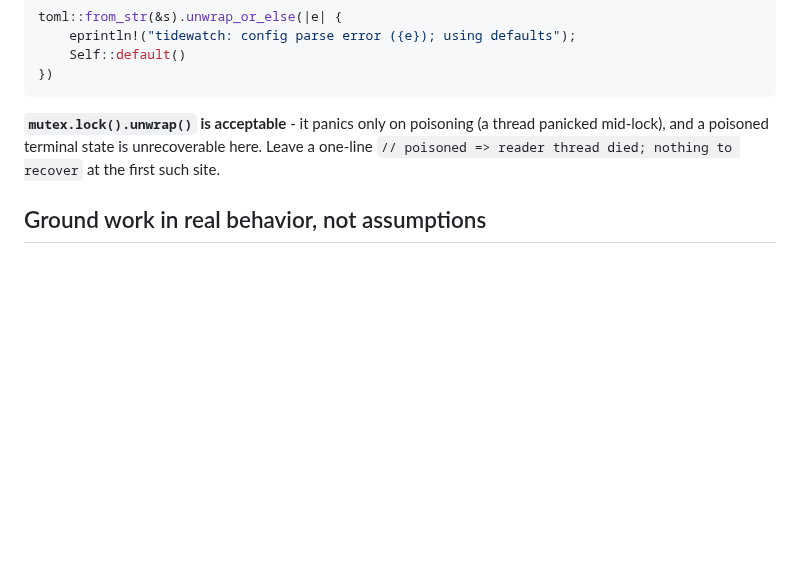
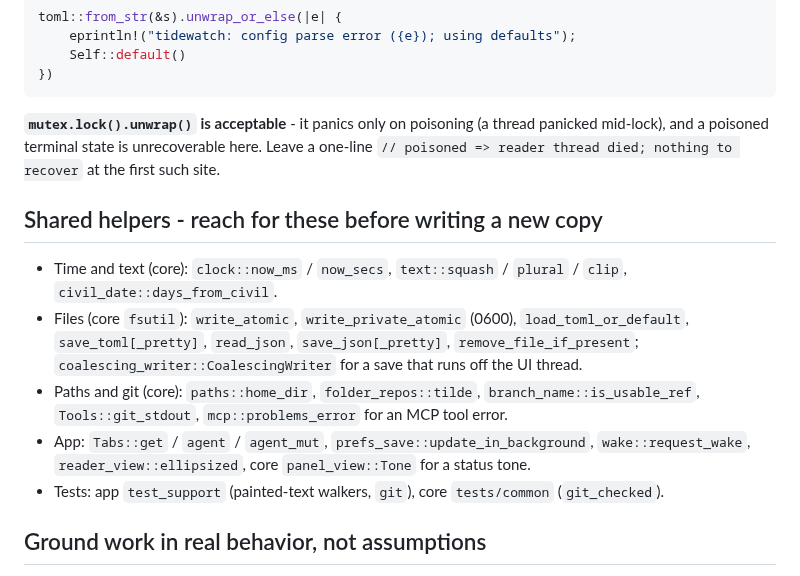
Before and after one commit to Hobo-Ware/tidewatch, a Markdown page: .agents/rules/implementation.md, the part around the change. Rendered like a GitHub page; blank space fills up the shorter version.

Commit message:
docs(rules): list the shared helpers
The refactor pass added one home for each repeated idiom. Listing them in the always-loaded rules keeps the next agent from writing another copy.

```diff
--- a/.agents/rules/implementation.md
+++ b/.agents/rules/implementation.md
@@ -65,6 +65,19 @@ toml::from_str(&s).unwrap_or_else(|e| {
 mid-lock), and a poisoned terminal state is unrecoverable here. Leave a one-line
 `// poisoned => reader thread died; nothing to recover` at the first such site.
 
+## Shared helpers - reach for these before writing a new copy
+
+- Time and text (core): `clock::now_ms` / `now_secs`, `text::squash` / `plural` / `clip`,
+  `civil_date::days_from_civil`.
+- Files (core `fsutil`): `write_atomic`, `write_private_atomic` (0600), `load_toml_or_default`,
+  `save_toml[_pretty]`, `read_json`, `save_json[_pretty]`, `remove_file_if_present`;
+  `coalescing_writer::CoalescingWriter` for a save that runs off the UI thread.
+- Paths and git (core): `paths::home_dir`, `folder_repos::tilde`, `branch_name::is_usable_ref`,
+  `Tools::git_stdout`, `mcp::problems_error` for an MCP tool error.
+- App: `Tabs::get` / `agent` / `agent_mut`, `prefs_save::update_in_background`,
+  `wake::request_wake`, `reader_view::ellipsized`, core `panel_view::Tone` for a status tone.
+- Tests: app `test_support` (painted-text walkers, `git`), core `tests/common` (`git_checked`).
+
 ## Ground work in real behavior, not assumptions
 
 **Before implementing against an external tool / library / OS API, VERIFY its real behavior.**
```
